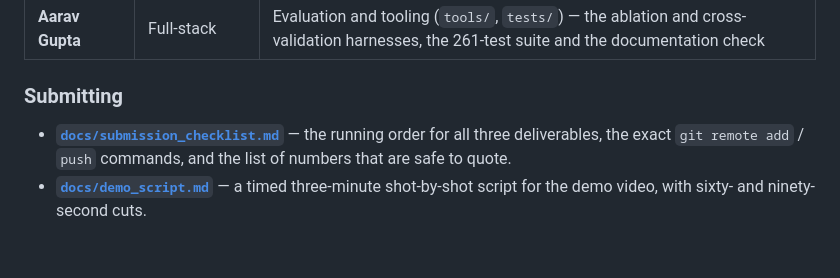
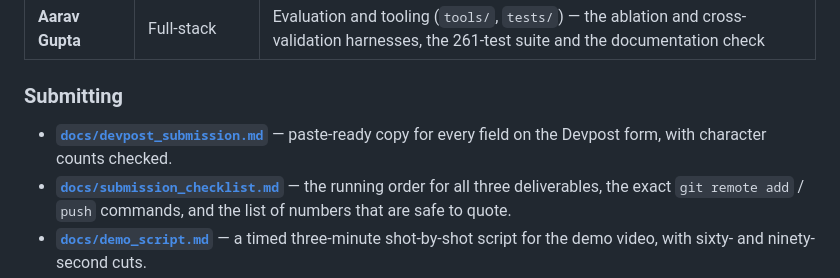
Before and after one commit to Mqhnish/shopilot, a Markdown page: README.md, the part around the change. GitHub-like rendering; blank space fills up the shorter version.

```diff
--- a/README.md
+++ b/README.md
@@ -978,6 +978,8 @@ here in one place rather than scattered through the prose.
 
 ### Submitting
 
+- **[`docs/devpost_submission.md`](docs/devpost_submission.md)** — paste-ready
+  copy for every field on the Devpost form, with character counts checked.
 - **[`docs/submission_checklist.md`](docs/submission_checklist.md)** — the
   running order for all three deliverables, the exact `git remote add` / `push`
   commands, and the list of numbers that are safe to quote.
```
